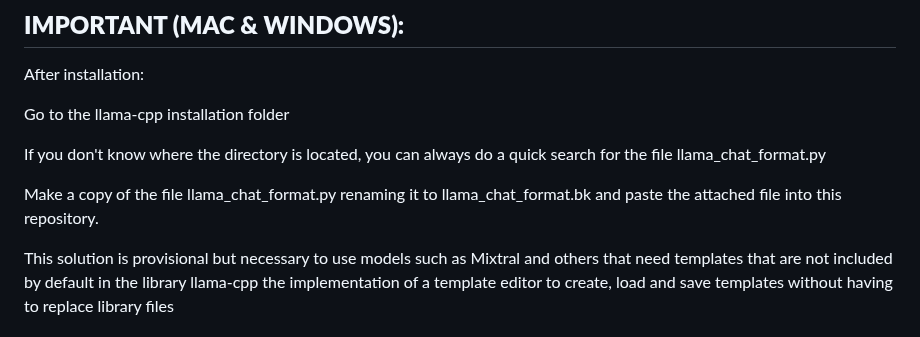
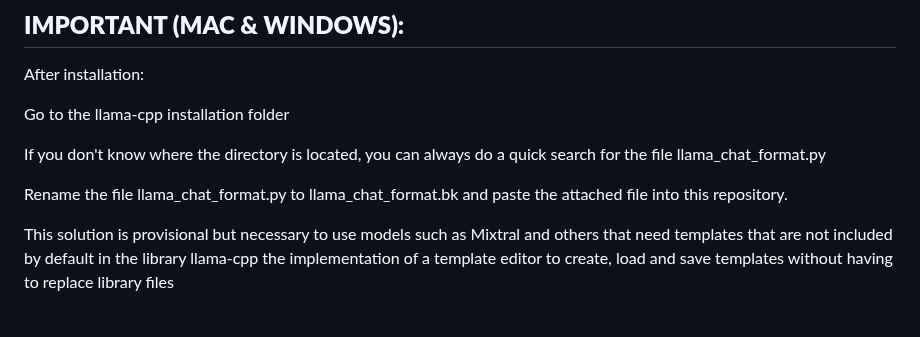
Before and after one commit to BorjaOteroFerreira/IALab-Suite, a Markdown page: README.md, the part around the change. Rendered like a GitHub page.

```diff
--- a/README.md
+++ b/README.md
@@ -151,7 +151,7 @@ Go to the llama-cpp installation folder
 
 If you don't know where the directory is located, you can always do a quick search for the file llama_chat_format.py
 
-Make a copy of the file llama_chat_format.py renaming it to llama_chat_format.bk and paste the attached file into this repository.
+Rename the file llama_chat_format.py to llama_chat_format.bk and paste the attached file into this repository.
 
 This solution is provisional but necessary to use models such as Mixtral and others that need templates that are not included by default in the library llama-cpp the implementation of a template editor to create, load and save templates without having to replace library files
 ## Usage
```
